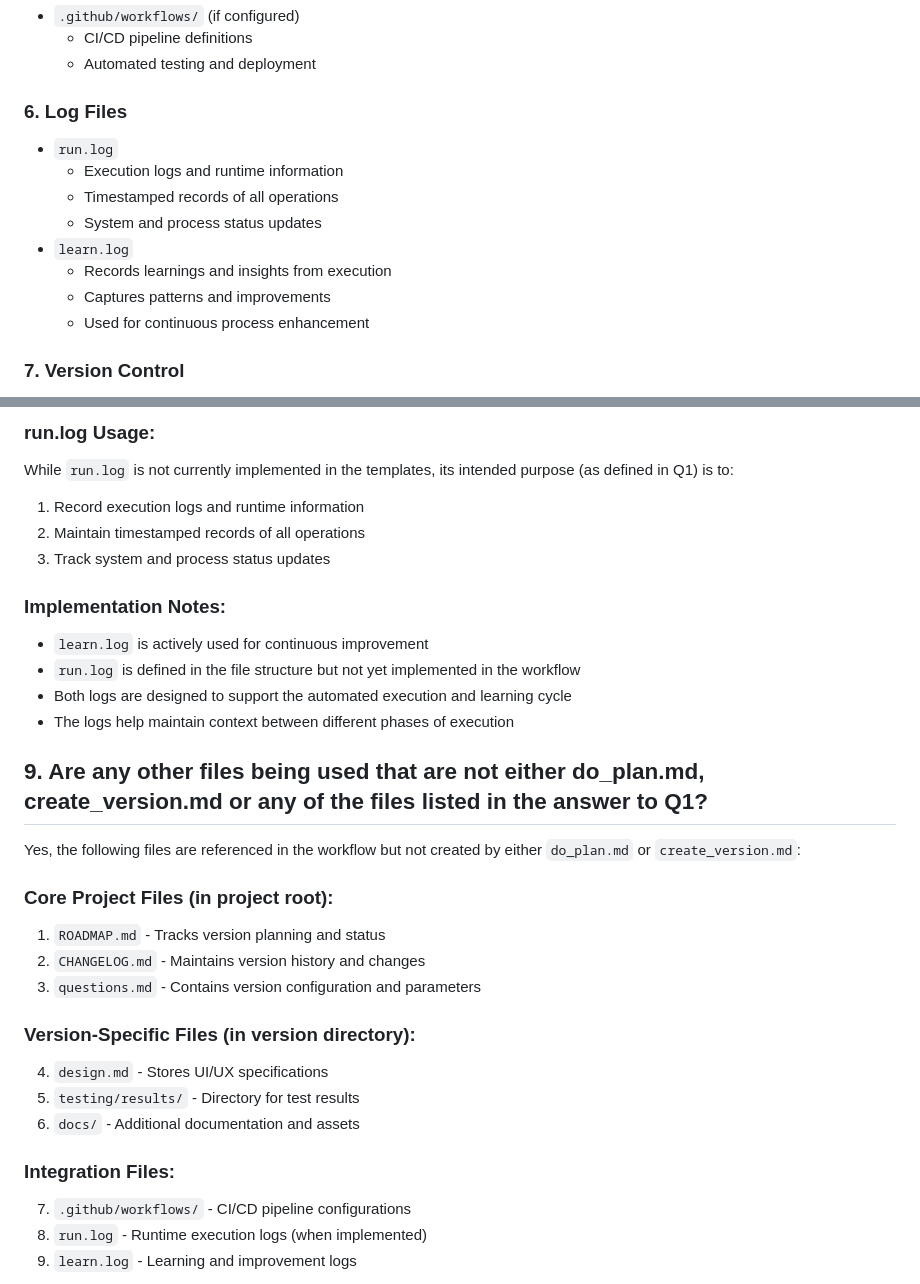
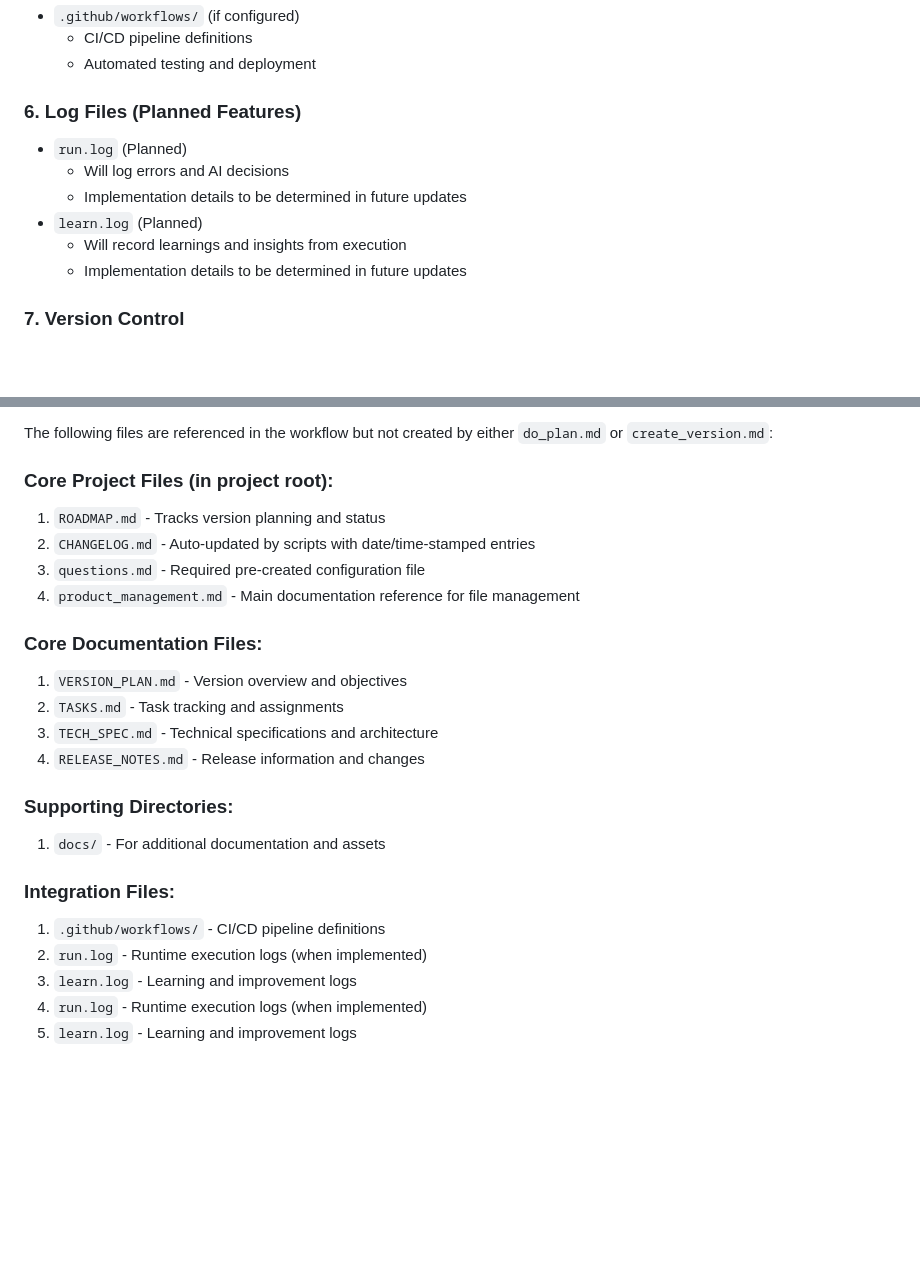
Before and after one commit to christopheryeo/sentient-BP, a Markdown page: plans/_reference/code_verification.md, 2 parts joined by grey strips. Drawn GitHub-style; blank space fills up the shorter version.

```diff
--- a/plans/_reference/code_verification.md
+++ b/plans/_reference/code_verification.md
@@ -48,15 +48,13 @@ Created in: `plans/1_planning/VX.Y.Z/` (where X.Y.Z is the version number)
   - CI/CD pipeline definitions
   - Automated testing and deployment
 
-### 6. Log Files
-- `run.log`
-  - Execution logs and runtime information
-  - Timestamped records of all operations
-  - System and process status updates
-- `learn.log`
-  - Records learnings and insights from execution
-  - Captures patterns and improvements
-  - Used for continuous process enhancement
+### 6. Log Files (Planned Features)
+- `run.log` (Planned)
+  - Will log errors and AI decisions
+  - Implementation details to be determined in future updates
+- `learn.log` (Planned)
+  - Will record learnings and insights from execution
+  - Implementation details to be determined in future updates
 
 ### 7. Version Control
 - `.gitignore`
@@ -355,33 +317,25 @@ This fully automated approach ensures consistent and reliable version management
 
-### run.log Usage:
-
-While `run.log` is not currently implemented in the templates, its intended purpose (as defined in Q1) is to:
-1. Record execution logs and runtime information
-2. Maintain timestamped records of all operations
-3. Track system and process status updates
-
-### Implementation Notes:
-- `learn.log` is actively used for continuous improvement
-- `run.log` is defined in the file structure but not yet implemented in the workflow
-- Both logs are designed to support the automated execution and learning cycle
-- The logs help maintain context between different phases of execution
-
-## 9. Are any other files being used that are not either do_plan.md, create_version.md or any of the files listed in the answer to Q1?
-
-Yes, the following files are referenced in the workflow but not created by either `do_plan.md` or `create_version.md`:
+The following files are referenced in the workflow but not created by either `do_plan.md` or `create_version.md`:
 
 ### Core Project Files (in project root):
 1. `ROADMAP.md` - Tracks version planning and status
-2. `CHANGELOG.md` - Maintains version history and changes
-3. `questions.md` - Contains version configuration and parameters
+2. `CHANGELOG.md` - Auto-updated by scripts with date/time-stamped entries
+3. `questions.md` - Required pre-created configuration file
+4. `product_management.md` - Main documentation reference for file management
 
-### Version-Specific Files (in version directory):
-4. `design.md` - Stores UI/UX specifications
-5. `testing/results/` - Directory for test results
-6. `docs/` - Additional documentation and assets
+### Core Documentation Files:
+1. `VERSION_PLAN.md` - Version overview and objectives
+2. `TASKS.md` - Task tracking and assignments
+3. `TECH_SPEC.md` - Technical specifications and architecture
+4. `RELEASE_NOTES.md` - Release information and changes
+
+### Supporting Directories:
+1. `docs/` - For additional documentation and assets
 
 ### Integration Files:
-7. `.github/workflows/` - CI/CD pipeline configurations
+1. `.github/workflows/` - CI/CD pipeline definitions
+2. `run.log` - Runtime execution logs (when implemented)
+3. `learn.log` - Learning and improvement logs
 8. `run.log` - Runtime execution logs (when implemented)
 9. `learn.log` - Learning and improvement logs
 
```
Also changed, not shown: other parts of plans/_reference/code_verification.md (+11 -47 lines), plans/_reference/CHANGELOG.md (+1 -0 lines).
